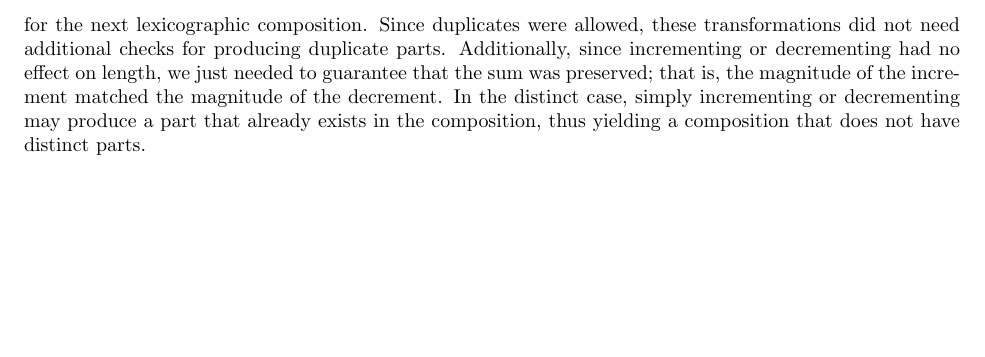
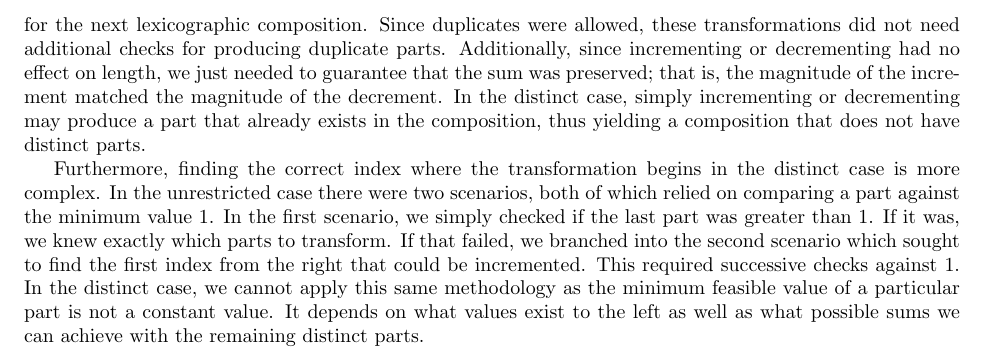
Before and after one commit to jwood000/distinct_compositions, a LaTeX paper (main.tex, which reads sections/distinct_case.tex): part of page 4 of 4, cut so that both start at the same text, the shorter picture padded with empty space. Compiled offline with pdfLaTeX.

Commit message:
feat: added final paragraph to 4.1

```diff
--- a/sections/distinct_case.tex
+++ b/sections/distinct_case.tex
@@ -6,3 +6,5 @@ We just saw in the unrestricted case in \cref{sec:generating_k_compositions} tha
 \subsection{Why the Unrestricted Method Fails}
 
 To see why the unrestricted method fails, a natural place to inspect is the point where incrementing and decrementing occur. Recall at this step in the algorithm, we have determined the correct indices to transform for the next lexicographic composition. Since duplicates were allowed, these transformations did not need additional checks for producing duplicate parts. Additionally, since incrementing or decrementing had no effect on length, we just needed to guarantee that the sum was preserved; that is, the magnitude of the increment matched the magnitude of the decrement. In the distinct case, simply incrementing or decrementing may produce a part that already exists in the composition, thus yielding a composition that does not have distinct parts.
+
+Furthermore, finding the correct index where the transformation begins in the distinct case is more complex. In the unrestricted case there were two scenarios, both of which relied on comparing a part against the minimum value 1. In the first scenario, we simply checked if the last part was greater than 1. If it was, we knew exactly which parts to transform. If that failed, we branched into the second scenario which sought to find the first index from the right that could be incremented. This required successive checks against 1. In the distinct case, we cannot apply this same methodology as the minimum feasible value of a particular part is not a constant value. It depends on what values exist to the left as well as what possible sums we can achieve with the remaining distinct parts.
```
